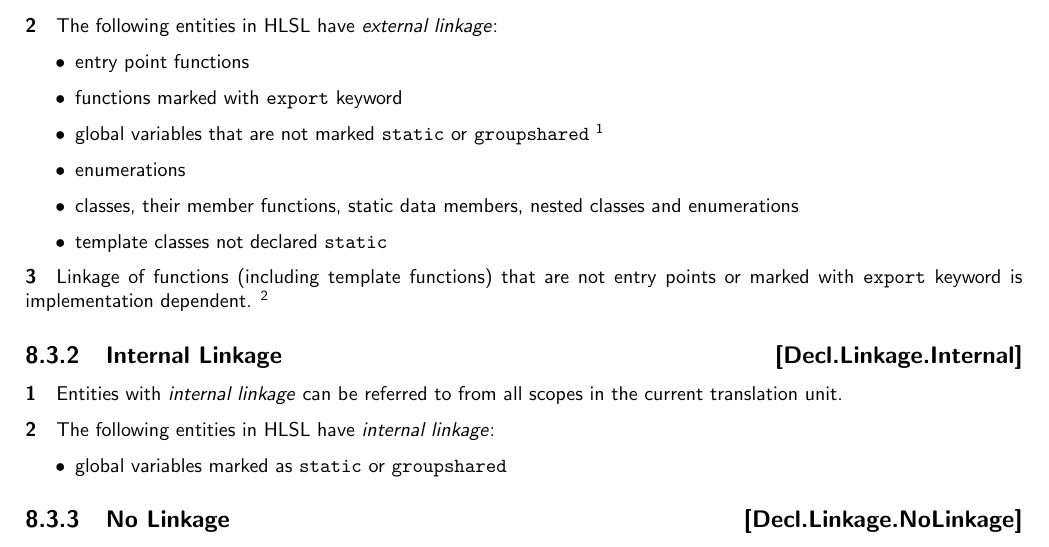
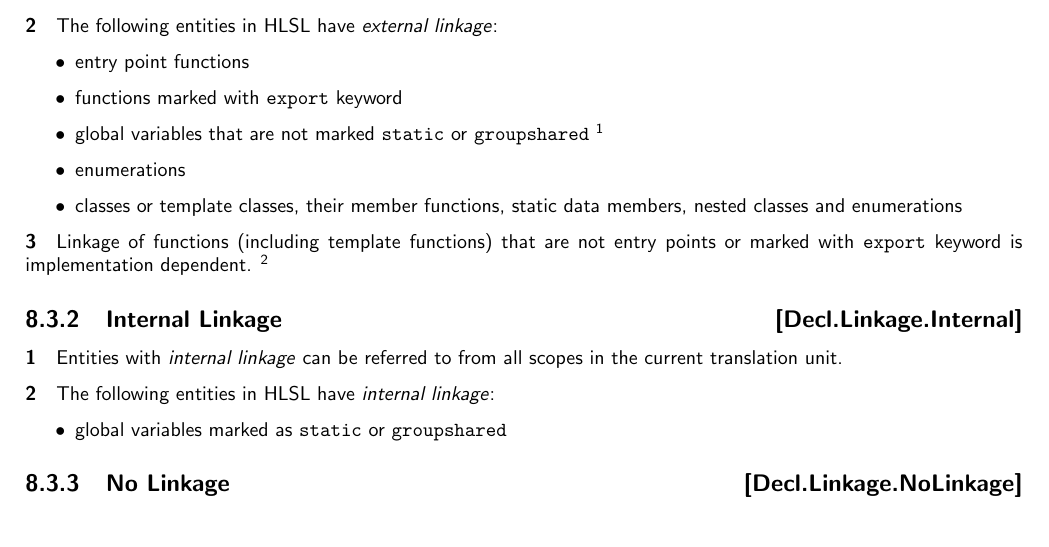
Before and after one commit to microsoft/hlsl-specs, a LaTeX thesis (specs/language/hlsl.tex, which reads specs/language/declarations.tex): part of page 29 of 35, cut so that both start at the same text. Compiled offline with pdfLaTeX.

Commit message:
Update list of entities with external linkage

```diff
--- a/specs/language/declarations.tex
+++ b/specs/language/declarations.tex
@@ -18,8 +18,7 @@
     \item functions marked with \texttt{export} keyword
     \item global variables that are not marked \texttt{static} or \texttt{groupshared} \footnote{These are not really linked with other translation units but rather their values are loaded indirectly based on cbuffer mapping.}
     \item enumerations
-    \item classes, their member functions, static data members, nested classes and enumerations
-    \item template classes not declared \texttt{static}
+    \item classes or template classes, their member functions, static data members, nested classes and enumerations
 \end{itemize}
 
 \p Linkage of functions (including template functions) that are not entry points or marked with \texttt{export} keyword is implementation dependent. \footnote{In DXC today functions that are not entry points or exported have \textit{internal linkage} by default. This can be overriden by \texttt{-default-linkage} compiler option.}
```
